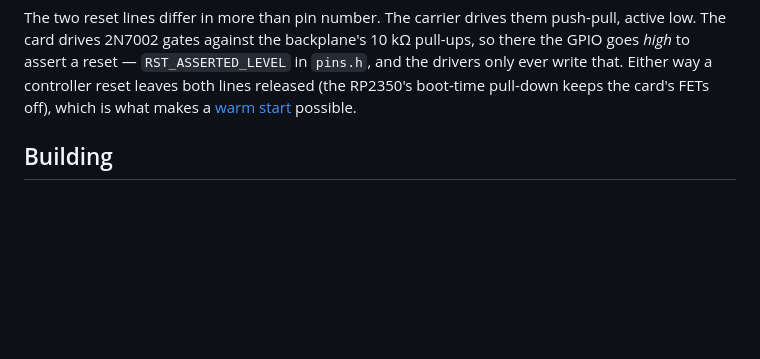
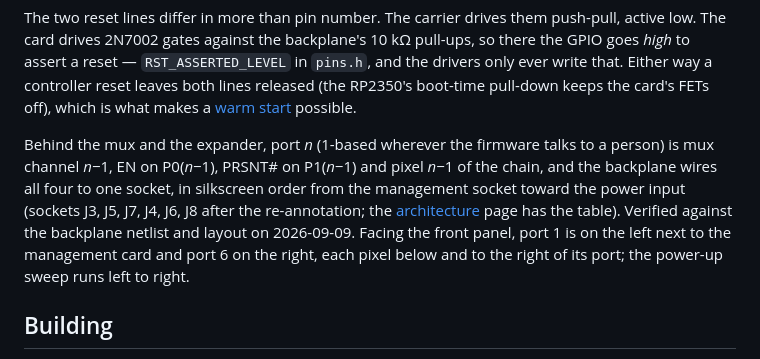
Before and after one commit to mikesmitty/power-manifold, a Markdown page: firmware/controller/README.md, the part around the change. Drawn GitHub-style; blank space fills up the shorter version.

Commit message:
docs(hardware): record the verified slot mapping and front-panel orientation
Traced from a fresh backplane netlist and layout: firmware port i is
TCA9548A channel i, expander EN P0i, PRSNT# P1i and WS2812 pixel i, all
on one socket, in silkscreen order J3, J5, J7, J4, J6, J8 from the
management socket toward the power input. The backplane sits as the
layout draws it seen from the front, so port 1 is on the left and each
pixel's light pipe reaches the faceplate below and to the right of its
port; the spec's "above each port" is corrected.

Co-Authored-By: Claude Fable 5.1 <noreply@anthropic.com>
Claude-Session: https://claude.ai/code/session_019yyR59Vr6piBm8SYFASu6G

```diff
--- a/firmware/controller/README.md
+++ b/firmware/controller/README.md
@@ -71,6 +71,17 @@ reset — `RST_ASSERTED_LEVEL` in `pins.h`, and the drivers only ever write
 that. Either way a controller reset leaves both lines released (the
 RP2350's boot-time pull-down keeps the card's FETs off), which is what
 makes a [warm start](#warm-start) possible.
+
+Behind the mux and the expander, port *n* (1-based wherever the firmware
+talks to a person) is mux channel *n*−1, EN on P0(*n*−1), PRSNT# on
+P1(*n*−1) and pixel *n*−1 of the chain, and the backplane wires all four
+to one socket, in silkscreen order from the management socket toward the
+power input (sockets J3, J5, J7, J4, J6, J8 after the re-annotation; the
+[architecture](../../hardware/architecture/#31-slot-numbering-verified-against-the-netlist-2026-09-09)
+page has the table). Verified against the backplane netlist and layout on
+2026-09-09. Facing the front panel, port 1 is on the left next to the
+management card and port 6 on the right, each pixel below and to the right
+of its port; the power-up sweep runs left to right.
 
 ## Building
 
```
Also changed, not shown: 2 other files.
